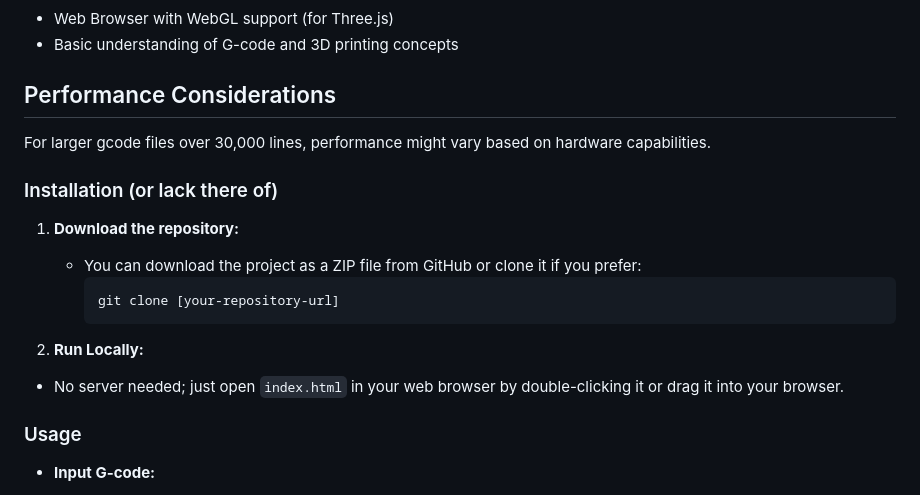
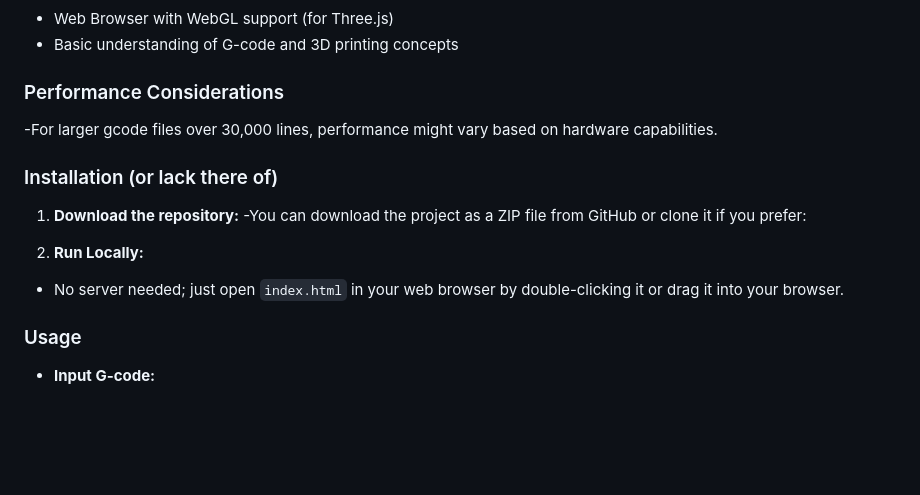
Before and after one commit to jessegyger/gcoder, a Markdown page: README.md, the part around the change. Drawn GitHub-style; blank space fills up the shorter version.

````diff
--- a/README.md
+++ b/README.md
@@ -19,21 +19,17 @@ This project provides a comprehensive interface for 3D printing enthusiasts to v
   - Web Browser with WebGL support (for Three.js)
   - Basic understanding of G-code and 3D printing concepts
 
-## Performance Considerations
+### Performance Considerations
 
- For larger gcode files over 30,000 lines, performance might vary based on hardware capabilities.
+ -For larger gcode files over 30,000 lines, performance might vary based on hardware capabilities.
 
 ### Installation (or lack there of)
 
 1. **Download the repository:**
-   - You can download the project as a ZIP file from GitHub or clone it if you prefer:
-     ```
-     git clone [your-repository-url]
-     ```
+-You can download the project as a ZIP file from GitHub or clone it if you prefer:
 
 2. **Run Locally:**
 - No server needed; just open `index.html` in your web browser by double-clicking it or drag it into your browser.
-
 
 ### Usage
 
````
